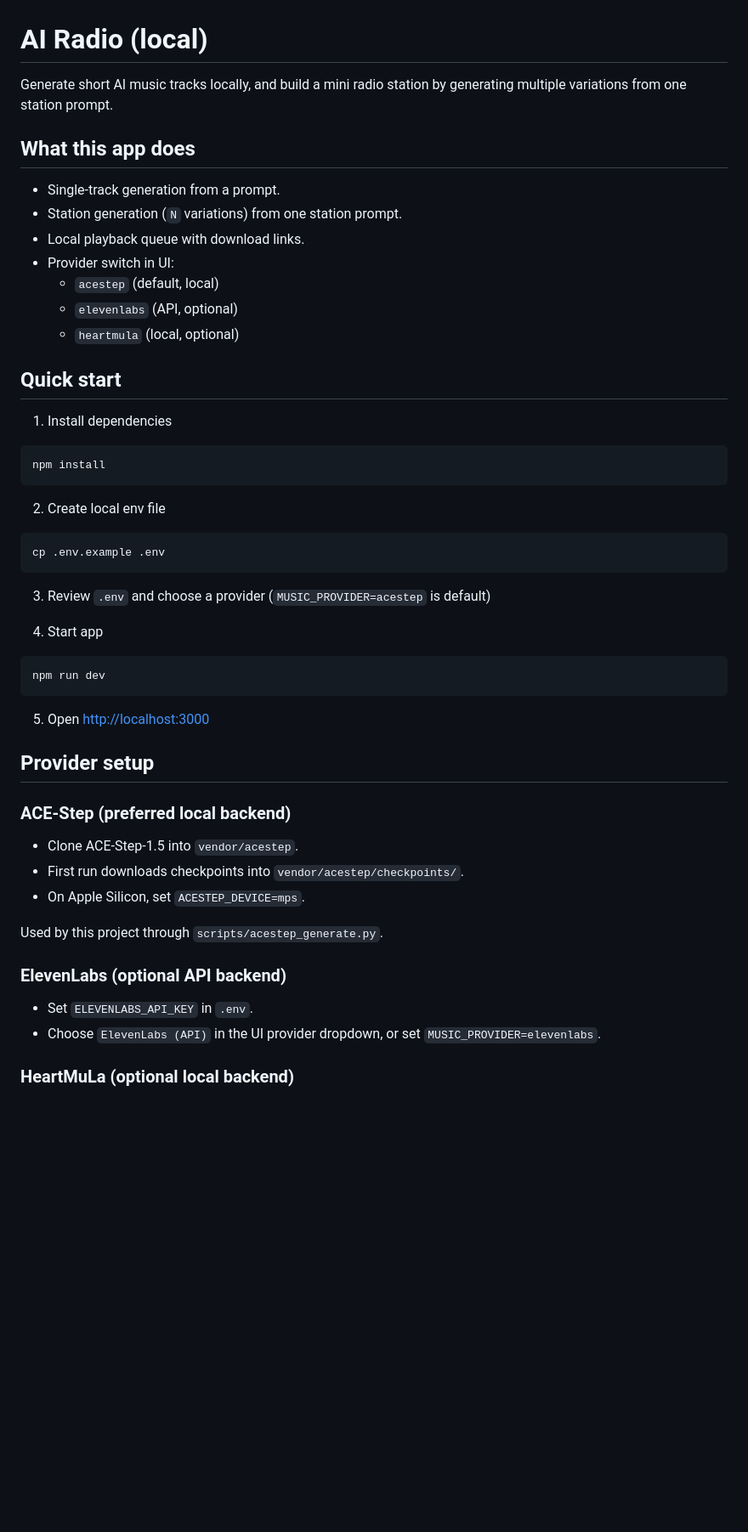
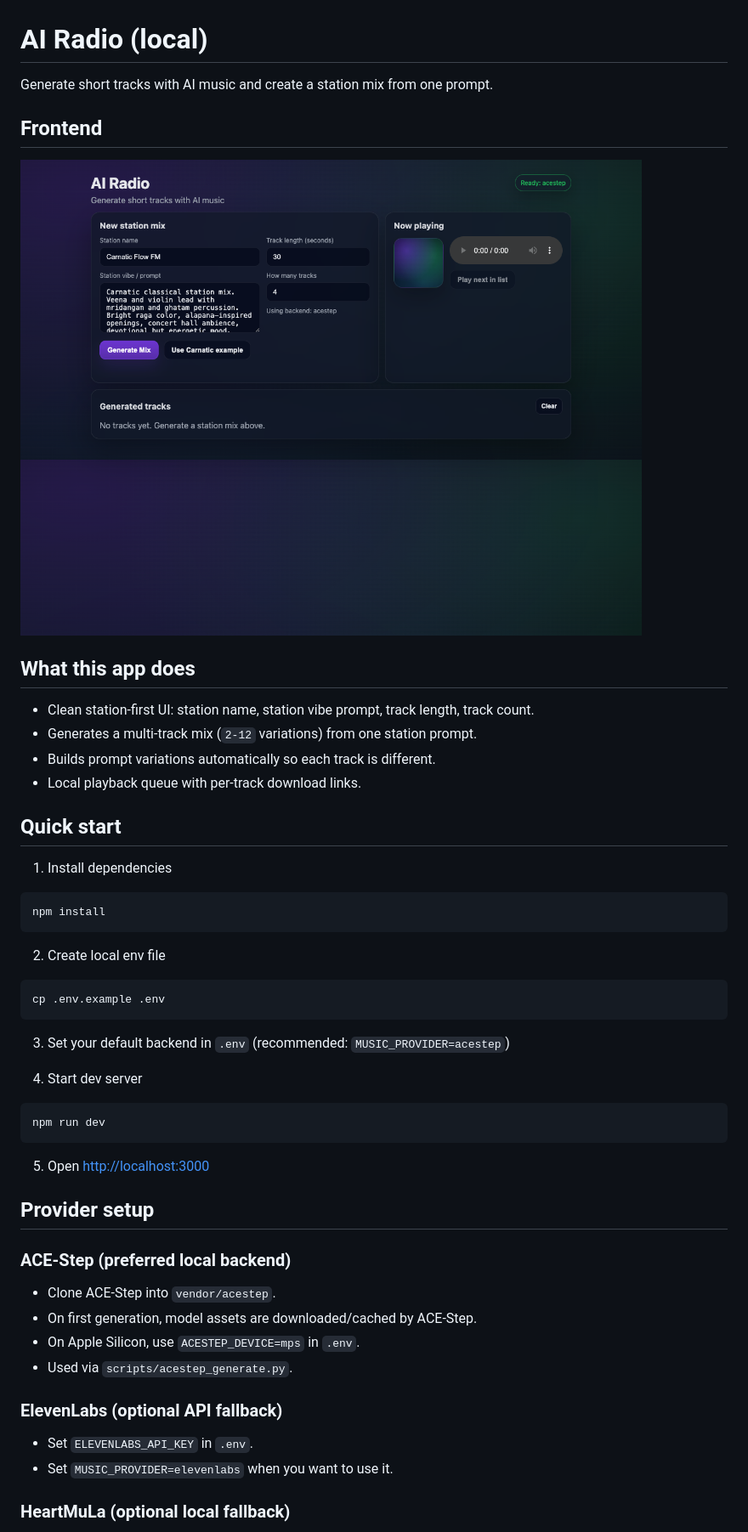
Before and after one commit to strangeloopcanon/ai-radio, a Markdown page: README.md, the part around the change printed below. Shown: that part at 85% size. Drawn GitHub-style; pictures changed too: docs/frontend.png (added); blank space fills up the shorter version.

Commit message:
Simplify station-mix UI and add frontend screenshot (#1)

````diff
--- a/README.md
+++ b/README.md
@@ -1,16 +1,17 @@
 # AI Radio (local)
 
-Generate short AI music tracks locally, and build a mini radio station by generating multiple variations from one station prompt.
+Generate short tracks with AI music and create a station mix from one prompt.
+
+## Frontend
+
+![AI Radio frontend](docs/frontend.png)
 
 ## What this app does
 
-- Single-track generation from a prompt.
-- Station generation (`N` variations) from one station prompt.
-- Local playback queue with download links.
-- Provider switch in UI:
-  - `acestep` (default, local)
-  - `elevenlabs` (API, optional)
-  - `heartmula` (local, optional)
+- Clean station-first UI: station name, station vibe prompt, track length, track count.
+- Generates a multi-track mix (`2-12` variations) from one station prompt.
+- Builds prompt variations automatically so each track is different.
+- Local playback queue with per-track download links.
 
 ## Quick start
 
@@ -26,9 +27,9 @@ npm install
 cp .env.example .env
 ```
 
-3. Review `.env` and choose a provider (`MUSIC_PROVIDER=acestep` is default)
+3. Set your default backend in `.env` (recommended: `MUSIC_PROVIDER=acestep`)
 
-4. Start app
+4. Start dev server
 
 ```bash
 npm run dev
@@ -40,16 +41,15 @@ npm run dev
 
 ### ACE-Step (preferred local backend)
 
-- Clone ACE-Step-1.5 into `vendor/acestep`.
-- First run downloads checkpoints into `vendor/acestep/checkpoints/`.
-- On Apple Silicon, set `ACESTEP_DEVICE=mps`.
+- Clone ACE-Step into `vendor/acestep`.
+- On first generation, model assets are downloaded/cached by ACE-Step.
+- On Apple Silicon, use `ACESTEP_DEVICE=mps` in `.env`.
+- Used via `scripts/acestep_generate.py`.
 
-Used by this project through `scripts/acestep_generate.py`.
-
-### ElevenLabs (optional API backend)
+### ElevenLabs (optional API fallback)
 
 - Set `ELEVENLABS_API_KEY` in `.env`.
-- Choose `ElevenLabs (API)` in the UI provider dropdown, or set `MUSIC_PROVIDER=elevenlabs`.
+- Set `MUSIC_PROVIDER=elevenlabs` when you want to use it.
 
-### HeartMuLa (optional local backend)
+### HeartMuLa (optional local fallback)
 
````
Also changed, not shown: other parts of README.md (+18 -14 lines), 2 other files.
